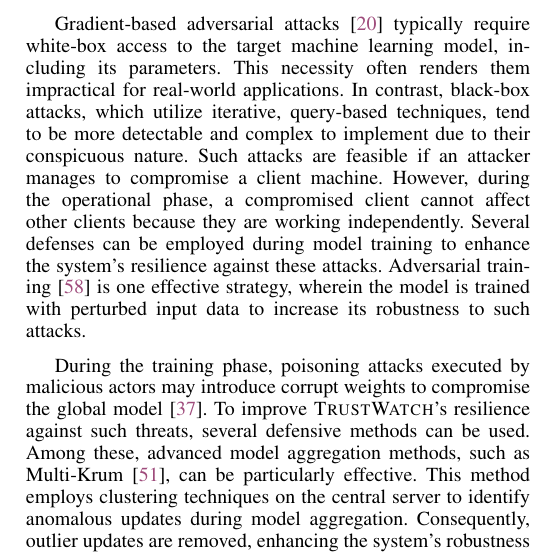
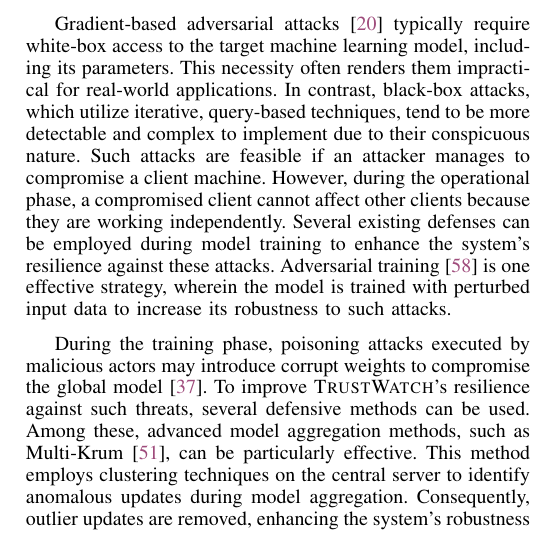
Before and after one commit to DART-Laboratory/gestalt, a LaTeX paper (paper/main.tex, which reads paper/adversarial.tex): part of one column of page 12 of 15, cut so that both start at the same text. Compiled offline with pdfLaTeX.

Commit message:
updated adversarial section

```diff
--- a/paper/adversarial.tex
+++ b/paper/adversarial.tex
@@ -3,6 +3,6 @@
 
 \Sys may be vulnerable to various types of adversarial attacks, including gradient-based attacks, model poisoning, and inference attacks. Inference attacks are already discussed in Section~\ref{privacy}.
 
-Gradient-based adversarial attacks~\cite{chakraborty2021survey} typically require white-box access to the target machine learning model, including its parameters. This necessity often renders them impractical for real-world applications. In contrast, black-box attacks, which utilize iterative, query-based techniques, tend to be more detectable and complex to implement due to their conspicuous nature. Such attacks are feasible if an attacker manages to compromise a client machine. However, during the operational phase, a compromised client cannot affect other clients because they are working independently. Several defenses can be employed during model training to enhance the system's resilience against these attacks. Adversarial training~\cite{tramer2019adversarial} is one effective strategy, wherein the model is trained with perturbed input data to increase its robustness to such attacks.
+Gradient-based adversarial attacks~\cite{chakraborty2021survey} typically require white-box access to the target machine learning model, including its parameters. This necessity often renders them impractical for real-world applications. In contrast, black-box attacks, which utilize iterative, query-based techniques, tend to be more detectable and complex to implement due to their conspicuous nature. Such attacks are feasible if an attacker manages to compromise a client machine. However, during the operational phase, a compromised client cannot affect other clients because they are working independently. Several existing defenses can be employed during model training to enhance the system's resilience against these attacks. Adversarial training~\cite{tramer2019adversarial} is one effective strategy, wherein the model is trained with perturbed input data to increase its robustness to such attacks.
 
 During the training phase, poisoning attacks executed by malicious actors may introduce corrupt weights to compromise the global model~\cite{jagielski2018manipulating}. To improve \Sys's resilience against such threats, several defensive methods can be used. Among these, advanced model aggregation methods, such as Multi-Krum~\cite{munoz2019byzantine}, can be particularly effective. This method employs clustering techniques on the central server to identify anomalous updates during model aggregation. Consequently, outlier updates are removed, enhancing the system's robustness against poisoning.
```
